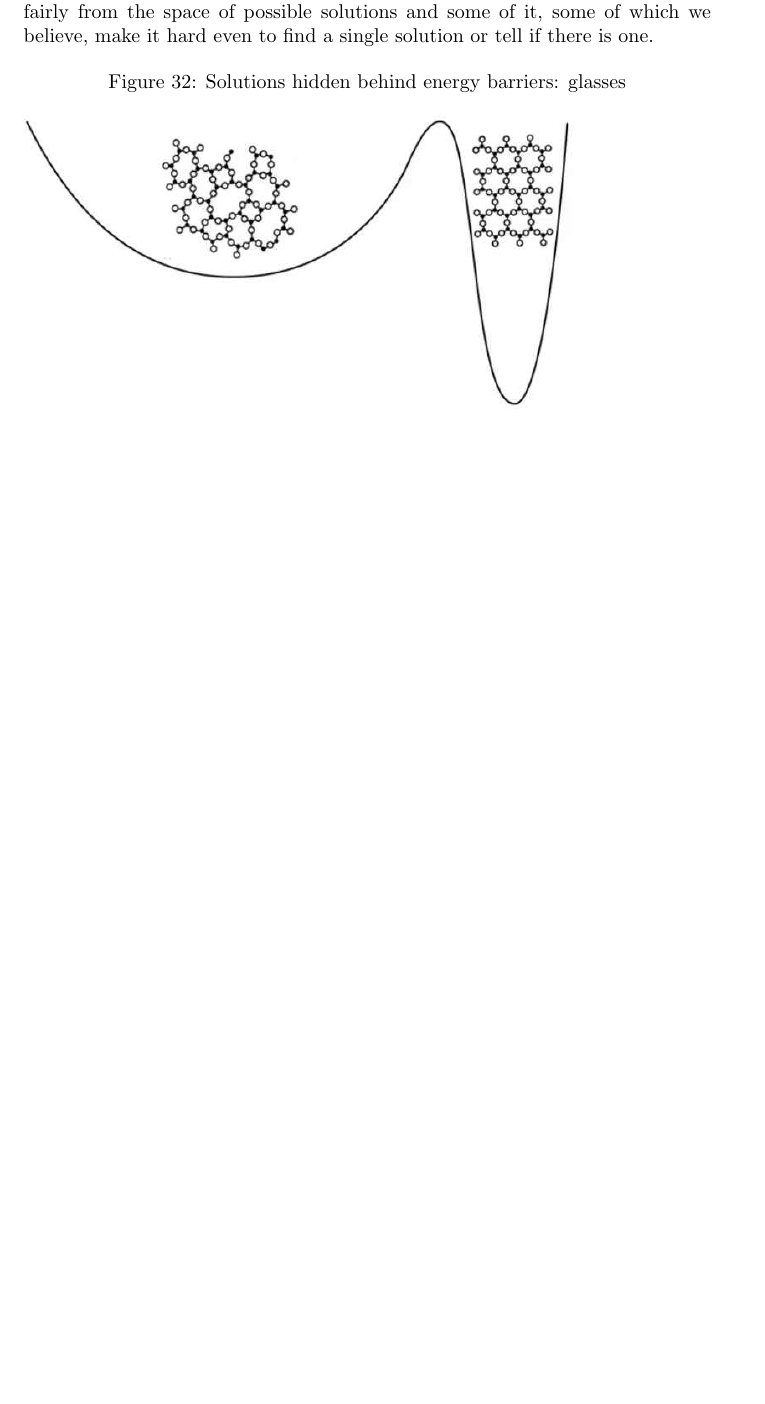
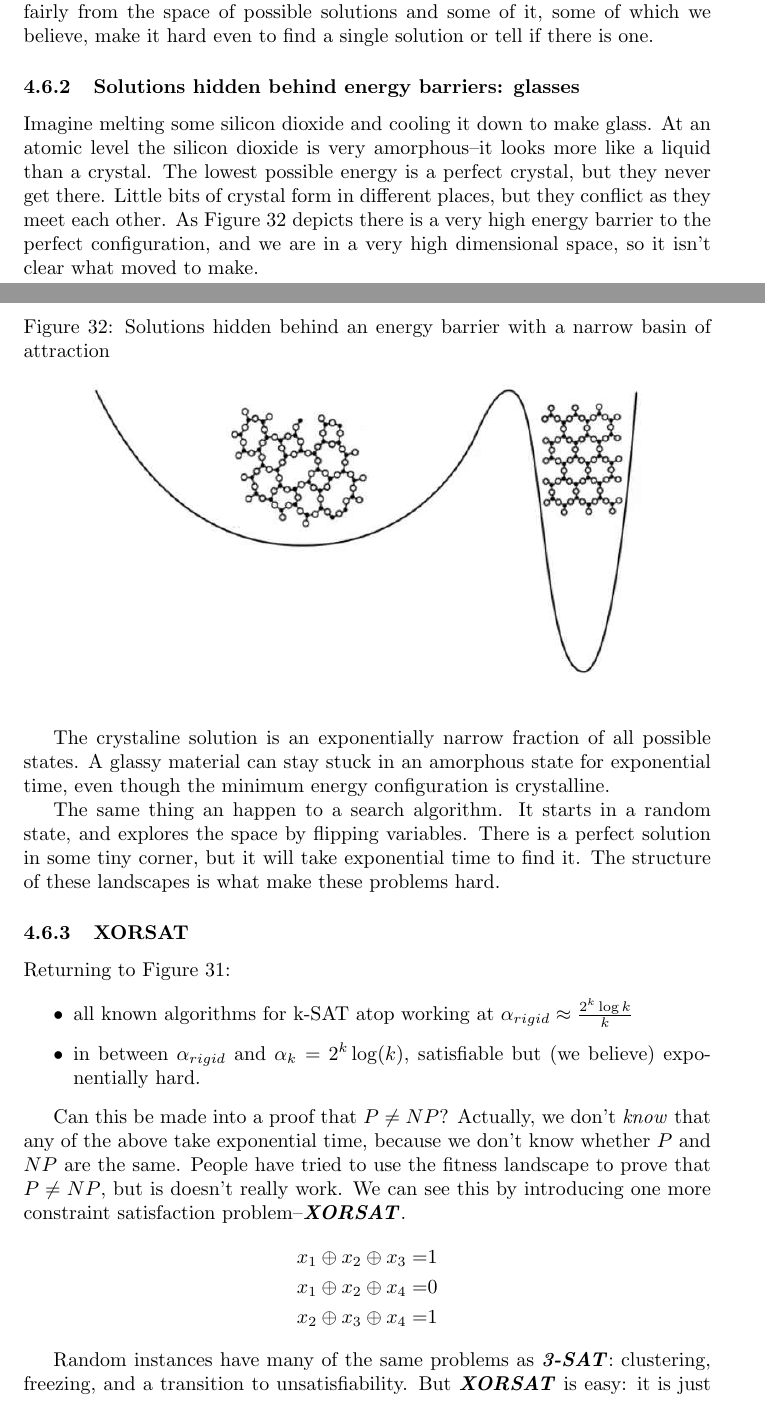
Before and after one commit to weka511/complexity, a LaTeX paper (computations/computations.tex): part of page 34 of 36 before the commit and two parts of pages 34 and 35 of 38 after it, the two joined at a grey line, cut so that both start at the same text, the shorter picture padded with empty space. Compiled offline with pdfLaTeX.

Commit message:
Completed week 4

```diff
--- a/computations/computations.tex
+++ b/computations/computations.tex
@@ -1015,7 +1021,35 @@ we believe, make it hard even to
 find a single solution
 or tell if there is one.
 
+\subsubsection{Solutions hidden behind energy barriers: glasses}
+
+Imagine melting some silicon dioxide and cooling it down to make glass. At an atomic level the silicon dioxide is very amorphous--it looks more like a liquid than a crystal. The lowest possible energy is a perfect crystal, but they never get there. Little bits of crystal form in different places, but they conflict as they meet each other. As Figure \ref{fig:glass} depicts there is a very high energy barrier to the perfect configuration, and we are in a very high dimensional space, so it isn't clear what moved to make.
+
 \begin{figure}[H]
-	\caption{Solutions hidden behind energy barriers: glasses}\label{fig:glass}
-	\includegraphics[width=0.8\textwidth]{glass}
+	\begin{center}
+		\caption[Solution hidden behind an energy barrier]{Solutions hidden behind an energy barrier with a narrow basin of attraction}\label{fig:glass}
+		\includegraphics[width=0.8\textwidth]{glass}
+	\end{center}
 \end{figure}
+
+The crystaline solution is an exponentially narrow fraction of all possible states. A glassy material can stay stuck in an amorphous state for exponential time, even though the minimum energy configuration is crystalline.
+
+The same thing an happen to a search algorithm. It starts in a random state, and explores the space by flipping variables. There is a perfect solution in some tiny corner, but it will take exponential time to find it. The structure of these landscapes is what make these problems hard.
+
+\subsubsection{XORSAT}
+
+Returning to Figure \ref{fig:clustering-transition}:
+\begin{itemize}
+	\item all known algorithms for k-SAT atop working at $\alpha_{rigid}\approx \frac{2^k \log{k}}{k}$
+	\item in between $\alpha_{rigid}$ and $\alpha_k=2^k \log(k)$, satisfiable but (we believe) exponentially hard.
+\end{itemize}
+
+Can this be made into a proof that $P\ne NP$? Actually, we don't \emph{know} that any of the above take exponential time, because we don't know whether $P$ and $NP$ are the same. People have tried to use the fitness landscape to prove that $P\ne NP$, but is doesn't really work. We can see this by introducing one more constraint satisfaction problem--\gls{gls:xorsat}.
+\begin{align*}
+	x_1 \oplus x_2 \oplus x_3 =& 1\\
+	x_1 \oplus x_2 \oplus x_4 =& 0\\
+	x_2 \oplus x_3 \oplus x_4 =& 1
+\end{align*}
+
+Random instances have many of the same problems as \gls{gls:3:SAT}: clustering, freezing, and a transition to unsatisfiability. But \gls{gls:xorsat} is easy: it is just a system of linear equations--because $\oplus$ is just a sum mod 2.
+\begin{align*}
```
Also changed, not shown: computations/computations.tex (37 more changed lines).
